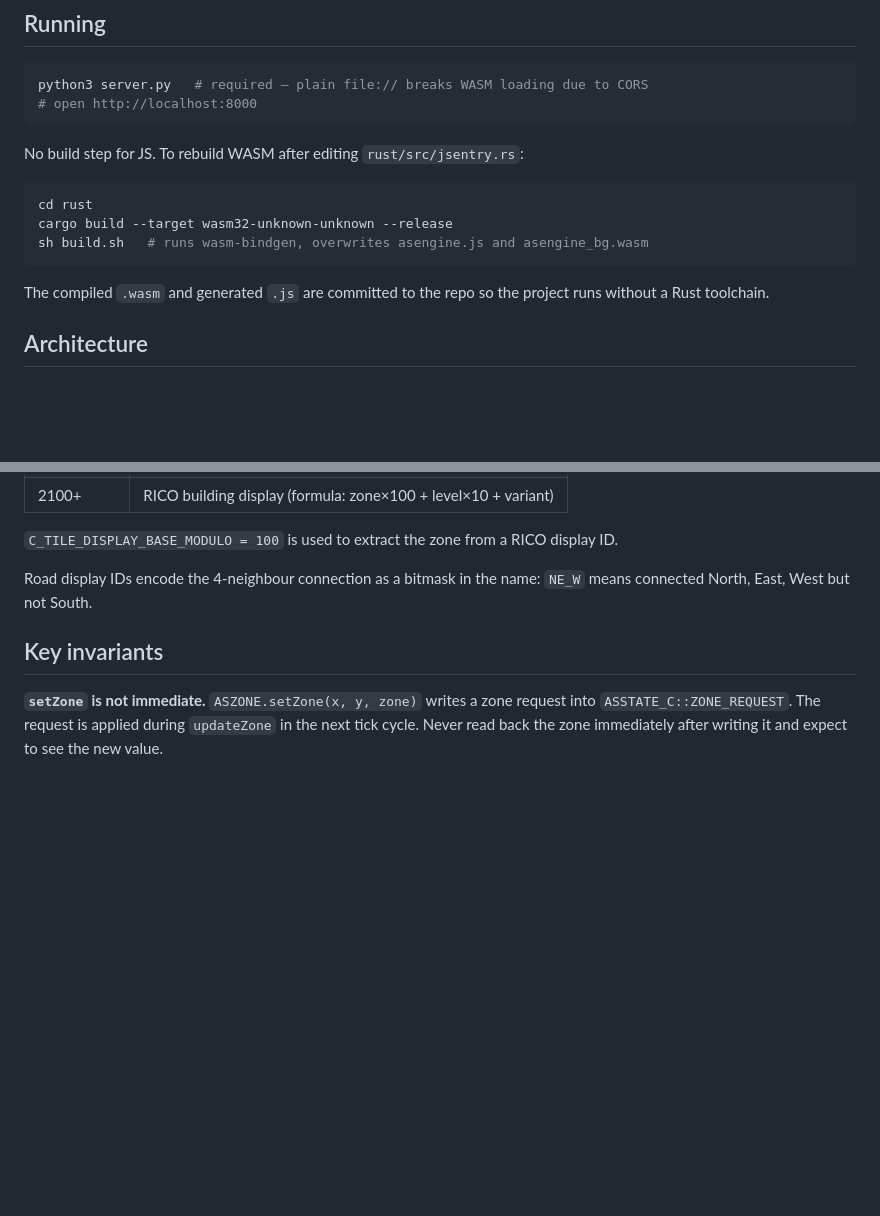
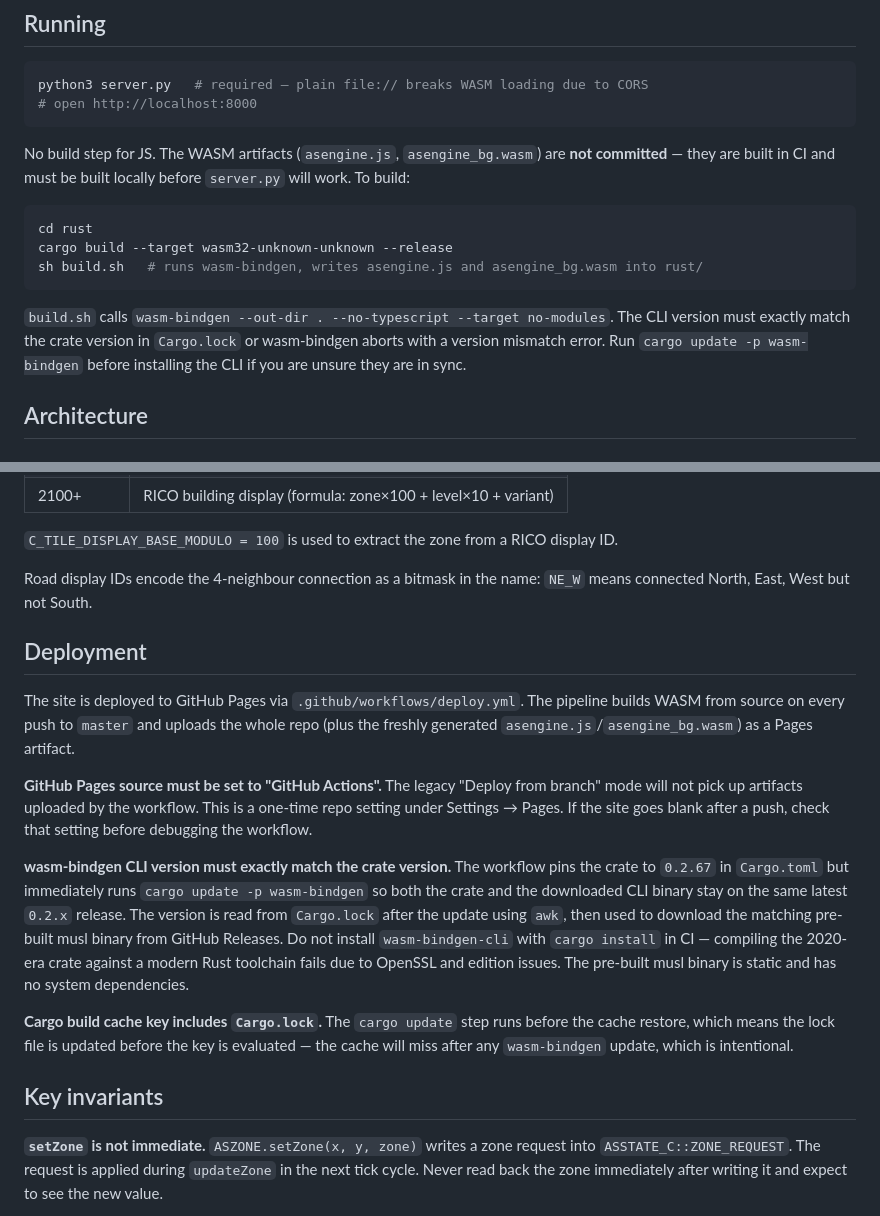
Before and after one commit to krosk/airsim-js, a Markdown page: CLAUDE.md, 2 parts joined by grey strips. Drawn GitHub-style; blank space fills up the shorter version.

Commit message:
Docs: update CLAUDE.md for CI/CD pipeline and WASM build changes
https://claude.ai/code/session_01XFwTb1BBGEpyByWHYTf8AZ

````diff
--- a/CLAUDE.md
+++ b/CLAUDE.md
@@ -9,15 +9,15 @@ python3 server.py   # required — plain file:// breaks WASM loading due to CORS
 # open http://localhost:8000
 ```
 
-No build step for JS. To rebuild WASM after editing `rust/src/jsentry.rs`:
+No build step for JS. The WASM artifacts (`asengine.js`, `asengine_bg.wasm`) are **not committed** — they are built in CI and must be built locally before `server.py` will work. To build:
 
 ```bash
 cd rust
 cargo build --target wasm32-unknown-unknown --release
-sh build.sh   # runs wasm-bindgen, overwrites asengine.js and asengine_bg.wasm
+sh build.sh   # runs wasm-bindgen, writes asengine.js and asengine_bg.wasm into rust/
 ```
 
-The compiled `.wasm` and generated `.js` are committed to the repo so the project runs without a Rust toolchain.
+`build.sh` calls `wasm-bindgen --out-dir . --no-typescript --target no-modules`. The CLI version must exactly match the crate version in `Cargo.lock` or wasm-bindgen aborts with a version mismatch error. Run `cargo update -p wasm-bindgen` before installing the CLI if you are unsure they are in sync.
 
 ## Architecture
 
@@ -131,6 +131,16 @@ Tile IDs are integers partitioned by range — different ranges mean different t
 
 Road display IDs encode the 4-neighbour connection as a bitmask in the name: `NE_W` means connected North, East, West but not South.
 
+## Deployment
+
+The site is deployed to GitHub Pages via `.github/workflows/deploy.yml`. The pipeline builds WASM from source on every push to `master` and uploads the whole repo (plus the freshly generated `asengine.js`/`asengine_bg.wasm`) as a Pages artifact.
+
+**GitHub Pages source must be set to "GitHub Actions".** The legacy "Deploy from branch" mode will not pick up artifacts uploaded by the workflow. This is a one-time repo setting under Settings → Pages. If the site goes blank after a push, check that setting before debugging the workflow.
+
+**wasm-bindgen CLI version must exactly match the crate version.** The workflow pins the crate to `0.2.67` in `Cargo.toml` but immediately runs `cargo update -p wasm-bindgen` so both the crate and the downloaded CLI binary stay on the same latest `0.2.x` release. The version is read from `Cargo.lock` after the update using `awk`, then used to download the matching pre-built musl binary from GitHub Releases. Do not install `wasm-bindgen-cli` with `cargo install` in CI — compiling the 2020-era crate against a modern Rust toolchain fails due to OpenSSL and edition issues. The pre-built musl binary is static and has no system dependencies.
+
+**Cargo build cache key includes `Cargo.lock`.** The `cargo update` step runs before the cache restore, which means the lock file is updated before the key is evaluated — the cache will miss after any `wasm-bindgen` update, which is intentional.
+
 ## Key invariants
 
 **`setZone` is not immediate.** `ASZONE.setZone(x, y, zone)` writes a zone request into `ASSTATE_C::ZONE_REQUEST`. The request is applied during `updateZone` in the next tick cycle. Never read back the zone immediately after writing it and expect to see the new value.
````
